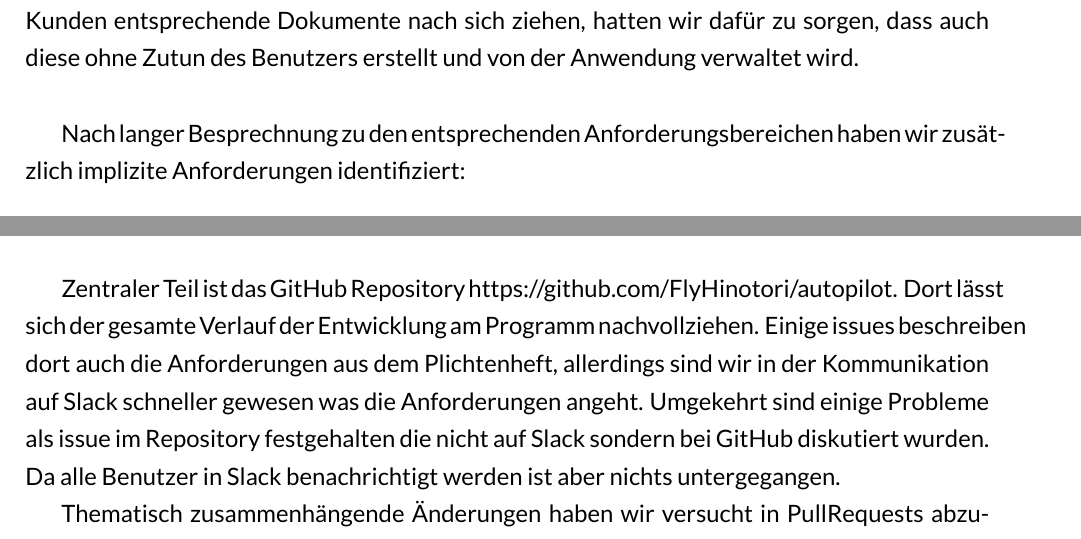
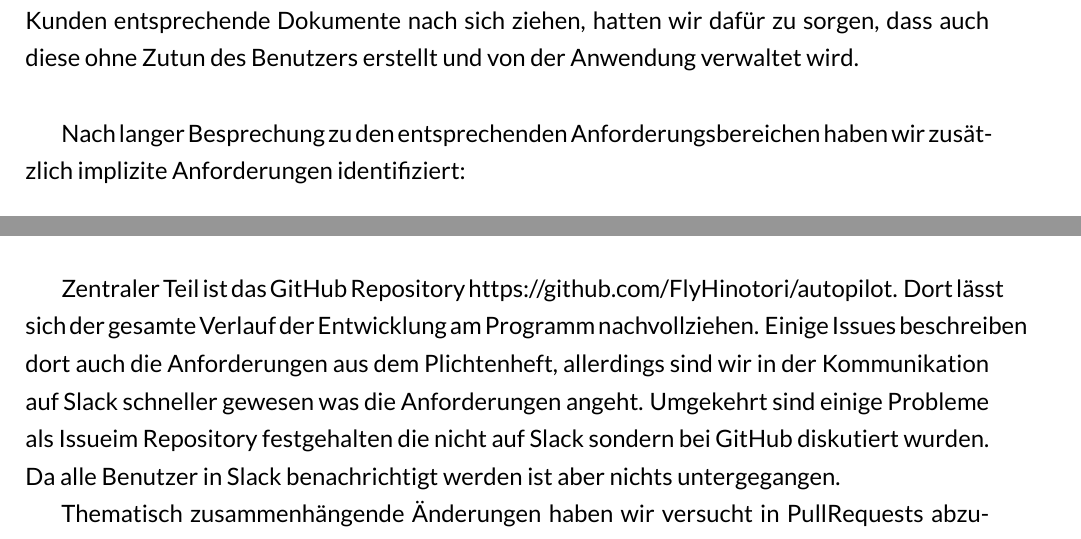
Before and after one commit to FlyHinotori/Bericht, a LaTeX document (report.tex): two parts of pages 4 and 8 of 12, joined at a grey line, cut so that both start at the same text. Compiled offline with XeLaTeX.

Commit message:
Fehlerkorrektur #2

```diff
--- a/report.tex
+++ b/report.tex
@@ -40,7 +40,7 @@ Da in professionellen Umgebungen mit Windows Betriebssystemen zu rechnen ist, wu
 "Autopilot" sollte eine Anwendung für die Planung, Durchführung und Abrechnung von Charterflügen sein. Die Erstellung von Flügen, dem Verwalten von entsprechenden Ressourcen und die automatische Abrechnung sind also die Kernfunktionen des Programms. Zusätzlich sollten Kunden und deren Zahlungen erfasst und verwaltet werden. Bei Zahlungsausfall war ein entsprechendes automatisches Mahnwesen gefordert. Kunden waren in verschiedene Kategorien einzuteilen, die zusätzliche Eigenschaften mit sich bringen. Da fast alle Interaktion mit Kunden entsprechende Dokumente nach sich ziehen, hatten wir dafür zu sorgen, dass auch diese ohne Zutun des Benutzers erstellt und von der Anwendung verwaltet wird.
 \newline
 
-Nach langer Besprechnung zu den entsprechenden Anforderungsbereichen haben wir zusätzlich implizite Anforderungen identifiziert:
+Nach langer Besprechung zu den entsprechenden Anforderungsbereichen haben wir zusätzlich implizite Anforderungen identifiziert:
 \begin{itemize}
   \item Benutzerfreundlichkeit
   \item Datenschutz
@@ -115,7 +115,7 @@ Durch die Anforderungen einer transparenten Projektentwicklung haben wir uns fü
   \item \url{http://benutzerdoku.readthedocs.org/en/latest/index.html} - Für die Benutzerdokumentation
 \end{itemize}
 
-Zentraler Teil ist das GitHub Repository https://github.com/FlyHinotori/autopilot. Dort lässt sich der gesamte Verlauf der Entwicklung am Programm nachvollziehen. Einige issues beschreiben dort auch die Anforderungen aus dem Plichtenheft, allerdings sind wir in der Kommunikation auf Slack schneller gewesen was die Anforderungen angeht. Umgekehrt sind einige Probleme als issue im Repository festgehalten die nicht auf Slack sondern bei GitHub diskutiert wurden. Da alle Benutzer in Slack benachrichtigt werden ist aber nichts untergegangen.
+Zentraler Teil ist das GitHub Repository https://github.com/FlyHinotori/autopilot. Dort lässt sich der gesamte Verlauf der Entwicklung am Programm nachvollziehen. Einige Issues beschreiben dort auch die Anforderungen aus dem Plichtenheft, allerdings sind wir in der Kommunikation auf Slack schneller gewesen was die Anforderungen angeht. Umgekehrt sind einige Probleme als Issueim Repository festgehalten die nicht auf Slack sondern bei GitHub diskutiert wurden. Da alle Benutzer in Slack benachrichtigt werden ist aber nichts untergegangen.
 
 Thematisch zusammenhängende Änderungen haben wir versucht in PullRequests abzubilden. Da PullRequests automatisch auch vom ContinuousIntegration Dienst gebaut werden, sind sie der optimale Ort für CodeReviews und Diskussionen über das umgesetzte Feature gewesen.
 
```
Also changed, not shown: report.tex (2 more changed lines).
